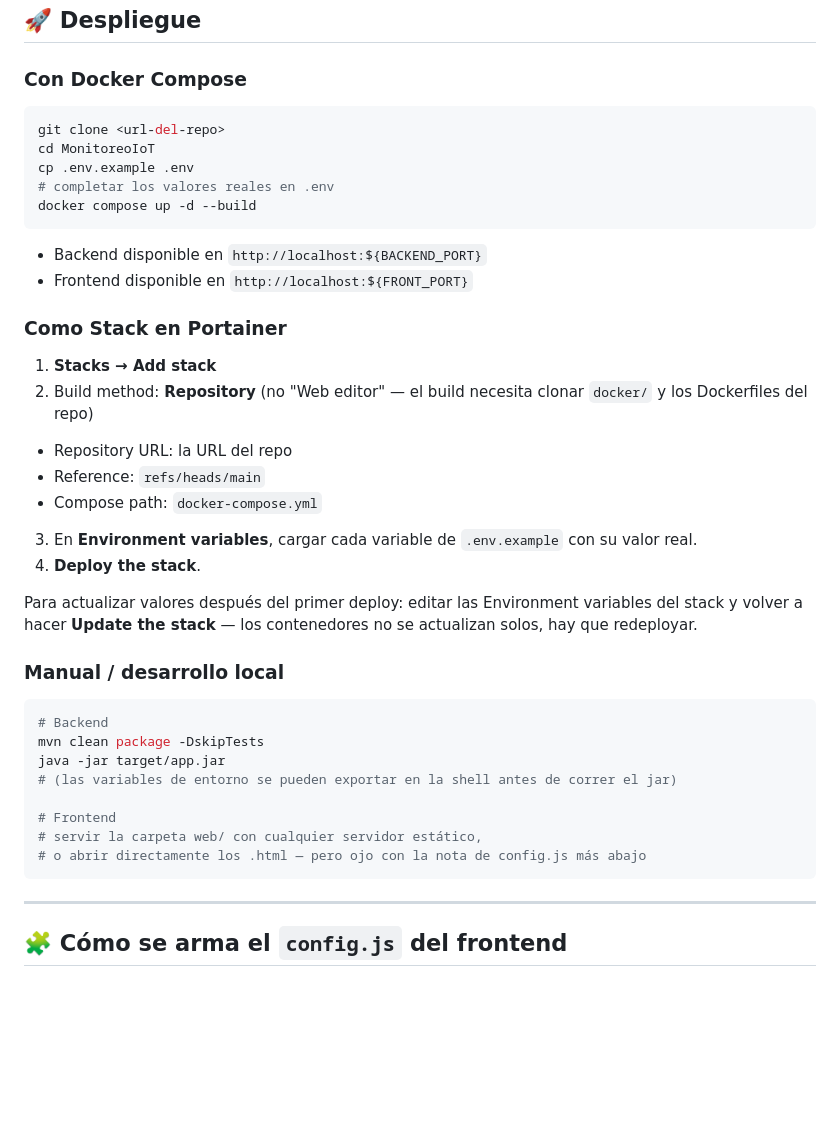
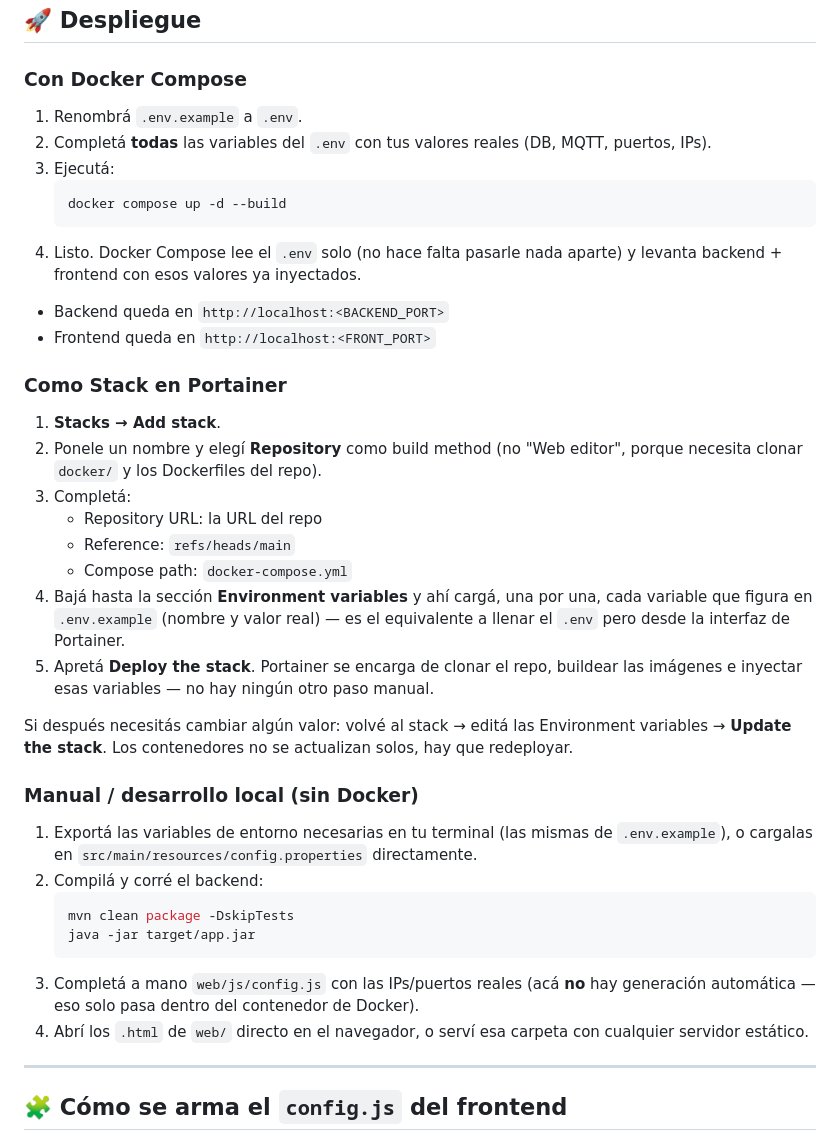
Before and after one commit to totty-dev/MonitoreoIoT, a Markdown page: README.md, the part around one of its changes. Drawn GitHub-style; blank space fills up the shorter version.

Commit message:
Intento de config total por docker

````diff
--- a/README.md
+++ b/README.md
@@ -152,41 +152,40 @@ ESP32_IP=
 
 ### Con Docker Compose
 
-```bash
-git clone <url-del-repo>
-cd MonitoreoIoT
-cp .env.example .env
-# completar los valores reales en .env
-docker compose up -d --build
-```
+1. Renombrá `.env.example` a `.env`.
+2. Completá **todas** las variables del `.env` con tus valores reales (DB, MQTT, puertos, IPs).
+3. Ejecutá:
+   ```bash
+   docker compose up -d --build
+   ```
+4. Listo. Docker Compose lee el `.env` solo (no hace falta pasarle nada aparte) y levanta backend + frontend con esos valores ya inyectados.
 
-- Backend disponible en `http://localhost:${BACKEND_PORT}`
-- Frontend disponible en `http://localhost:${FRONT_PORT}`
+- Backend queda en `http://localhost:<BACKEND_PORT>`
+- Frontend queda en `http://localhost:<FRONT_PORT>`
 
 ### Como Stack en Portainer
 
-1. **Stacks → Add stack**
-2. Build method: **Repository** (no "Web editor" — el build necesita clonar `docker/` y los Dockerfiles del repo)
-  - Repository URL: la URL del repo
-  - Reference: `refs/heads/main`
-  - Compose path: `docker-compose.yml`
-3. En **Environment variables**, cargar cada variable de `.env.example` con su valor real.
-4. **Deploy the stack**.
+1. **Stacks → Add stack**.
+2. Ponele un nombre y elegí **Repository** como build method (no "Web editor", porque necesita clonar `docker/` y los Dockerfiles del repo).
+3. Completá:
+    - Repository URL: la URL del repo
+    - Reference: `refs/heads/main`
+    - Compose path: `docker-compose.yml`
+4. Bajá hasta la sección **Environment variables** y ahí cargá, una por una, cada variable que figura en `.env.example` (nombre y valor real) — es el equivalente a llenar el `.env` pero desde la interfaz de Portainer.
+5. Apretá **Deploy the stack**. Portainer se encarga de clonar el repo, buildear las imágenes e inyectar esas variables — no hay ningún otro paso manual.
 
-Para actualizar valores después del primer deploy: editar las Environment variables del stack y volver a hacer **Update the stack** — los contenedores no se actualizan solos, hay que redeployar.
+Si después necesitás cambiar algún valor: volvé al stack → editá las Environment variables → **Update the stack**. Los contenedores no se actualizan solos, hay que redeployar.
 
-### Manual / desarrollo local
+### Manual / desarrollo local (sin Docker)
 
-```bash
-# Backend
-mvn clean package -DskipTests
-java -jar target/app.jar
-# (las variables de entorno se pueden exportar en la shell antes de correr el jar)
-
-# Frontend
-# servir la carpeta web/ con cualquier servidor estático,
-# o abrir directamente los .html — pero ojo con la nota de config.js más abajo
-```
+1. Exportá las variables de entorno necesarias en tu terminal (las mismas de `.env.example`), o cargalas en `src/main/resources/config.properties` directamente.
+2. Compilá y corré el backend:
+   ```bash
+   mvn clean package -DskipTests
+   java -jar target/app.jar
+   ```
+3. Completá a mano `web/js/config.js` con las IPs/puertos reales (acá **no** hay generación automática — eso solo pasa dentro del contenedor de Docker).
+4. Abrí los `.html` de `web/` directo en el navegador, o serví esa carpeta con cualquier servidor estático.
 
 ---
 
````
Also changed, not shown: other parts of README.md (+3 -3 lines).
